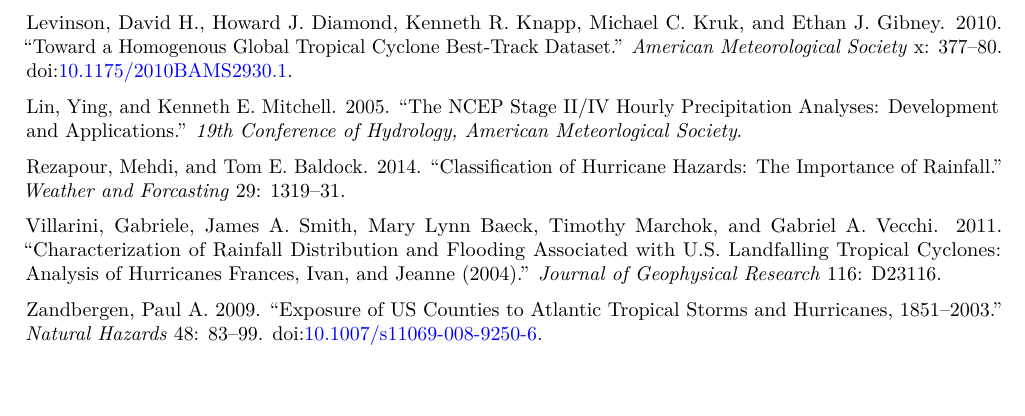
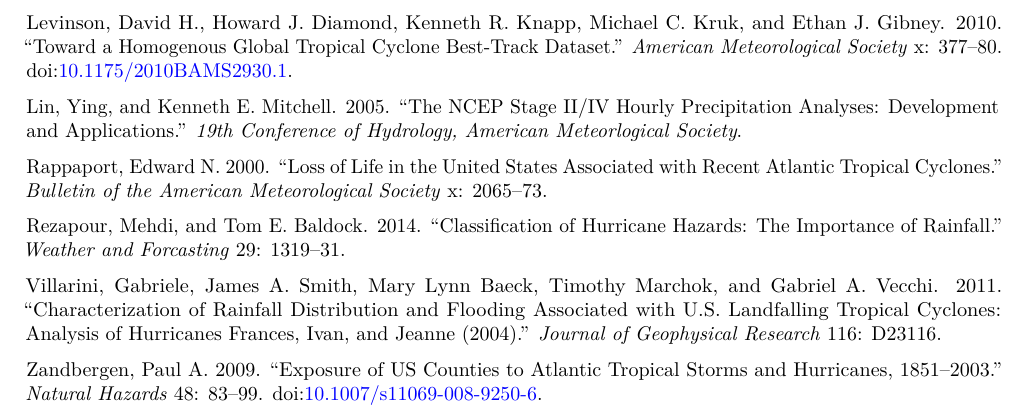
Before and after one commit to geanders/hurricaneexposure, a LaTeX paper (writing/DraftExposurePaper/DraftExposurePaper.tex): part of page 8 of 8, cut so that both start at the same text, the shorter picture padded with empty space. Compiled offline with pdfLaTeX.

Commit message:
Update with Rappaport reference correctly specified

```diff
--- a/writing/DraftExposurePaper/DraftExposurePaper.tex
+++ b/writing/DraftExposurePaper/DraftExposurePaper.tex
@@ -606,6 +606,11 @@
 Precipitation Analyses: Development and Applications.'' \emph{19th
 Conference of Hydrology, American Meteorlogical Society}.
 
+\hypertarget{ref-Rappaport2000}{}
+Rappaport, Edward N. 2000. ``Loss of Life in the United States
+Associated with Recent Atlantic Tropical Cyclones.'' \emph{Bulletin of
+the American Meteorological Society} x: 2065--73.
+
 \hypertarget{ref-Rezapour2014}{}
 Rezapour, Mehdi, and Tom E. Baldock. 2014. ``Classification of Hurricane
 Hazards: The Importance of Rainfall.'' \emph{Weather and Forcasting} 29:
```
Also changed, not shown: writing/DraftExposurePaper/DraftExposurePaper.pdf, writing/DraftExposurePaper/DraftExposurePaper_files/figure-latex/unnamed-chunk-2-1.pdf, writing/DraftExposurePaper/DraftExposurePaper_files/figure-latex/unnamed-chunk-3-1.pdf, writing/DraftExposurePaper/DraftExposurePaper.tex (2 more changed lines).
